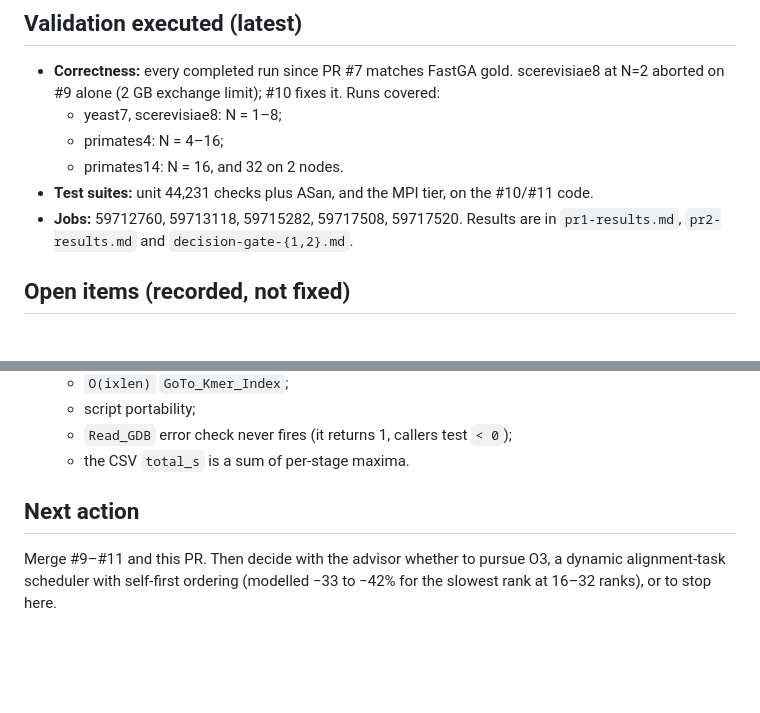
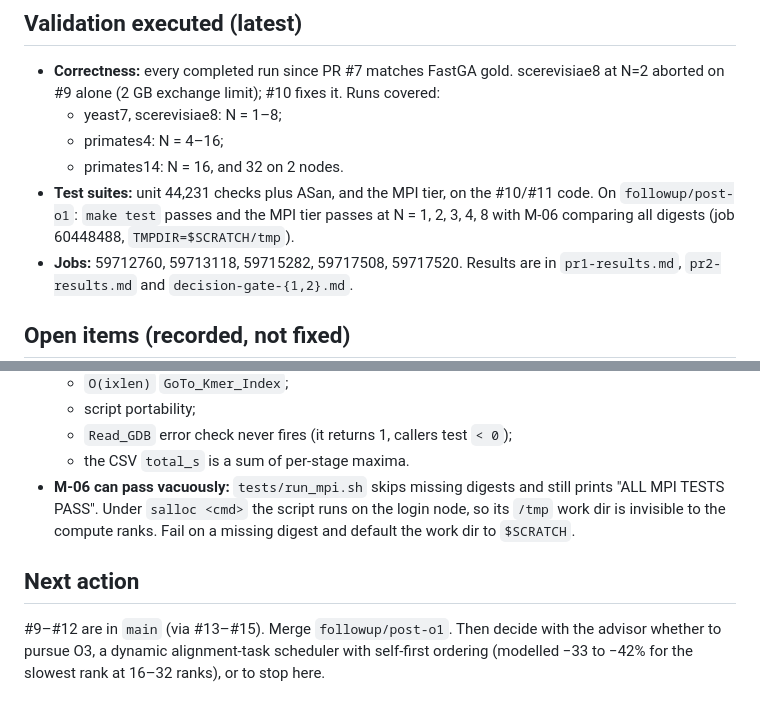
Before and after one commit to SakshamDiwan/DistributedPanGA, a Markdown page: docs/agent/state.md, 2 parts joined by grey strips. Rendered like a GitHub page; blank space fills up the shorter version.

Commit message:
state.md: record follow-up MPI validation and the vacuous M-06 pass

```diff
--- a/docs/agent/state.md
+++ b/docs/agent/state.md
@@ -65,7 +65,9 @@ Merge in order: #9 → #10 → #11 → this.
   - primates4: N = 4–16;
   - primates14: N = 16, and 32 on 2 nodes.
 - **Test suites:** unit 44,231 checks plus ASan, and the MPI tier, on the
-  #10/#11 code.
+  #10/#11 code. On `followup/post-o1`: `make test` passes and the MPI tier
+  passes at N = 1, 2, 3, 4, 8 with M-06 comparing all digests (job 60448488,
+  `TMPDIR=$SCRATCH/tmp`).
 - **Jobs:** 59712760, 59713118, 59715282, 59717508, 59717520. Results are in
   `pr1-results.md`, `pr2-results.md` and `decision-gate-{1,2}.md`.
 
@@ -84,9 +86,13 @@ Merge in order: #9 → #10 → #11 → this.
   - script portability;
   - `Read_GDB` error check never fires (it returns 1, callers test `< 0`);
   - the CSV `total_s` is a sum of per-stage maxima.
+- **M-06 can pass vacuously:** `tests/run_mpi.sh` skips missing digests and
+  still prints "ALL MPI TESTS PASS". Under `salloc <cmd>` the script runs on
+  the login node, so its `/tmp` work dir is invisible to the compute ranks.
+  Fail on a missing digest and default the work dir to `$SCRATCH`.
 
 ## Next action
 
-Merge #9–#11 and this PR. Then decide with the advisor whether to pursue O3,
+#9–#12 are in `main` (via #13–#15). Merge `followup/post-o1`. Then decide with the advisor whether to pursue O3,
 a dynamic alignment-task scheduler with self-first ordering (modelled −33 to
 −42% for the slowest rank at 16–32 ranks), or to stop here.
```
